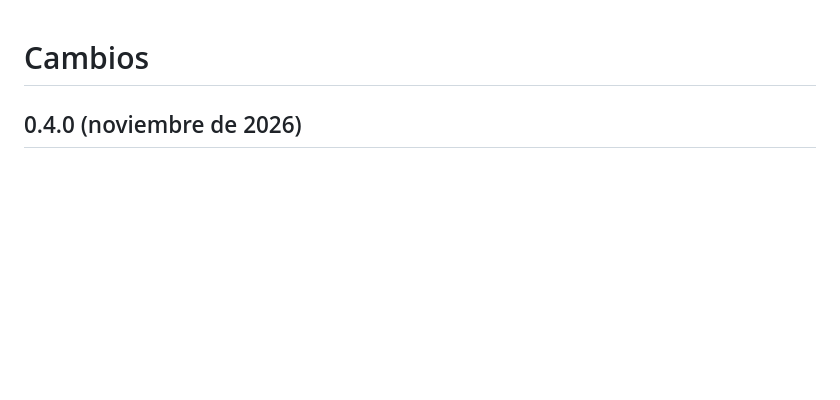
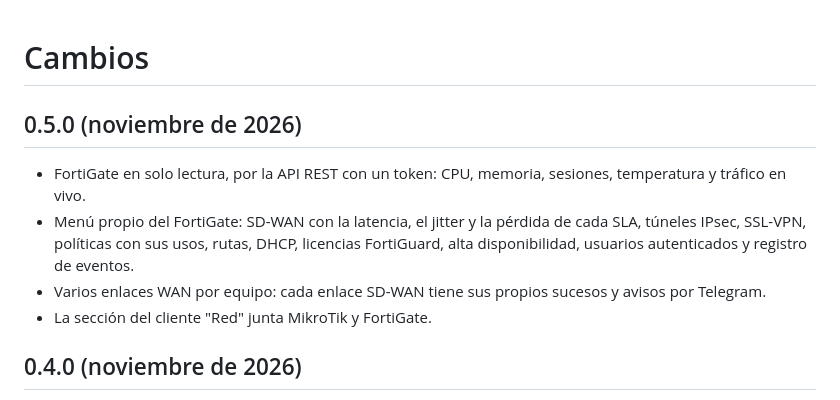
Before and after one commit to foxyproxy14-dev/NodeCat, a Markdown page: CHANGELOG.md, the part around the change. GitHub-like rendering; blank space fills up the shorter version.

```diff
--- a/CHANGELOG.md
+++ b/CHANGELOG.md
@@ -1,4 +1,11 @@
 # Cambios
+
+## 0.5.0 (noviembre de 2026)
+
+- FortiGate en solo lectura, por la API REST con un token: CPU, memoria, sesiones, temperatura y tráfico en vivo.
+- Menú propio del FortiGate: SD-WAN con la latencia, el jitter y la pérdida de cada SLA, túneles IPsec, SSL-VPN, políticas con sus usos, rutas, DHCP, licencias FortiGuard, alta disponibilidad, usuarios autenticados y registro de eventos.
+- Varios enlaces WAN por equipo: cada enlace SD-WAN tiene sus propios sucesos y avisos por Telegram.
+- La sección del cliente "Red" junta MikroTik y FortiGate.
 
 ## 0.4.0 (noviembre de 2026)
 
```
Also changed, not shown: README.md (+51 -6 lines), docs/img/fortigate-licencias.png (added), docs/img/fortigate-sdwan.png (added), docs/img/fortigate.png (added), 11 other files.
